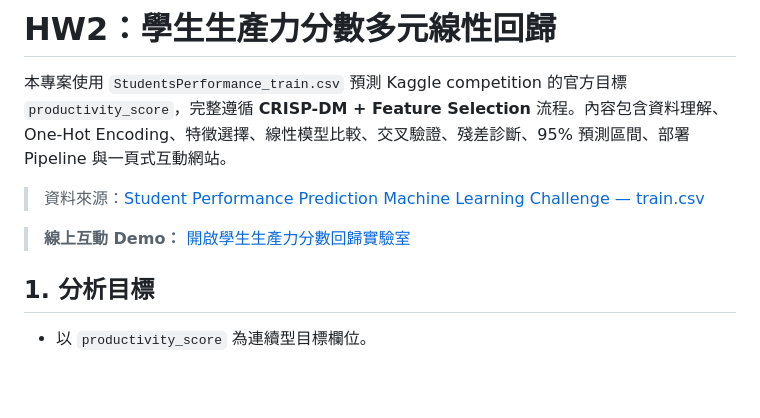
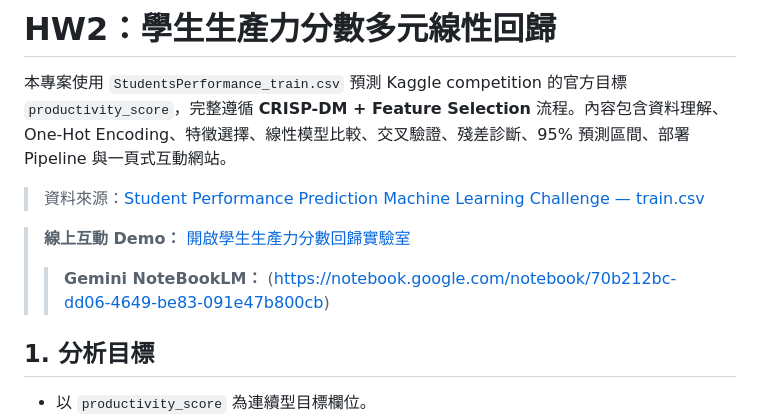
Before and after one commit to HuangYuhsiang8810/AIoT_1014_HW2_5115056029, a Markdown page: README.md, the part around the change. GitHub-like rendering; blank space fills up the shorter version.

Commit message:
Add links to demo and Gemini NoteBookLM

```diff
--- a/README.md
+++ b/README.md
@@ -5,6 +5,8 @@
 > 資料來源：[Student Performance Prediction Machine Learning Challenge — train.csv](https://www.kaggle.com/competitions/student-performance-prediction-machine-learning-challenge/data?select=train.csv)
 
 > **線上互動 Demo：** [開啟學生生產力分數回歸實驗室](https://huangyuhsiang8810.github.io/AIoT_1014_HW2_5115056029/)
+>
+> > **Gemini NoteBookLM：** (https://notebook.google.com/notebook/70b212bc-dd06-4649-be83-091e47b800cb)
 
 ## 1. 分析目標
 
```
